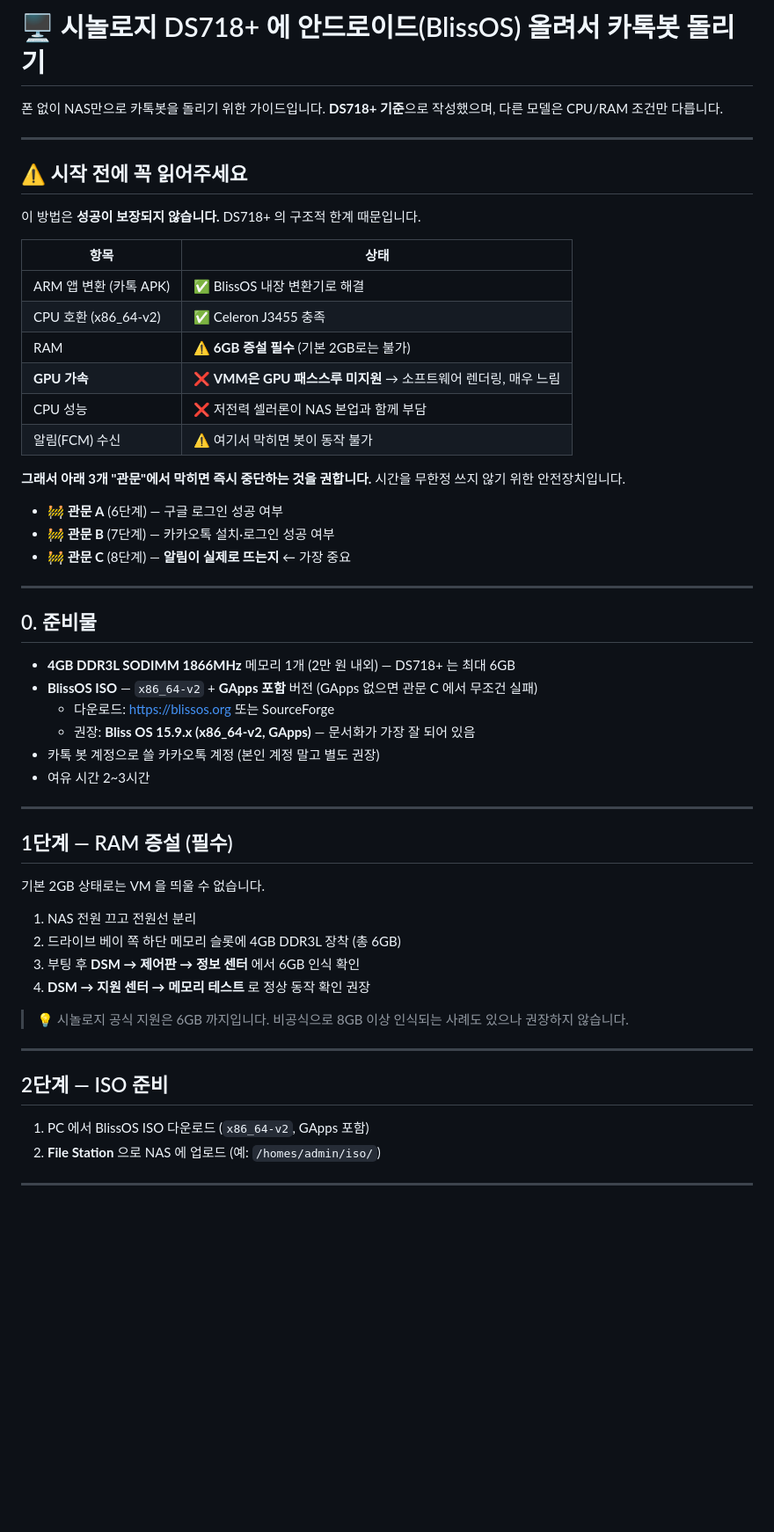
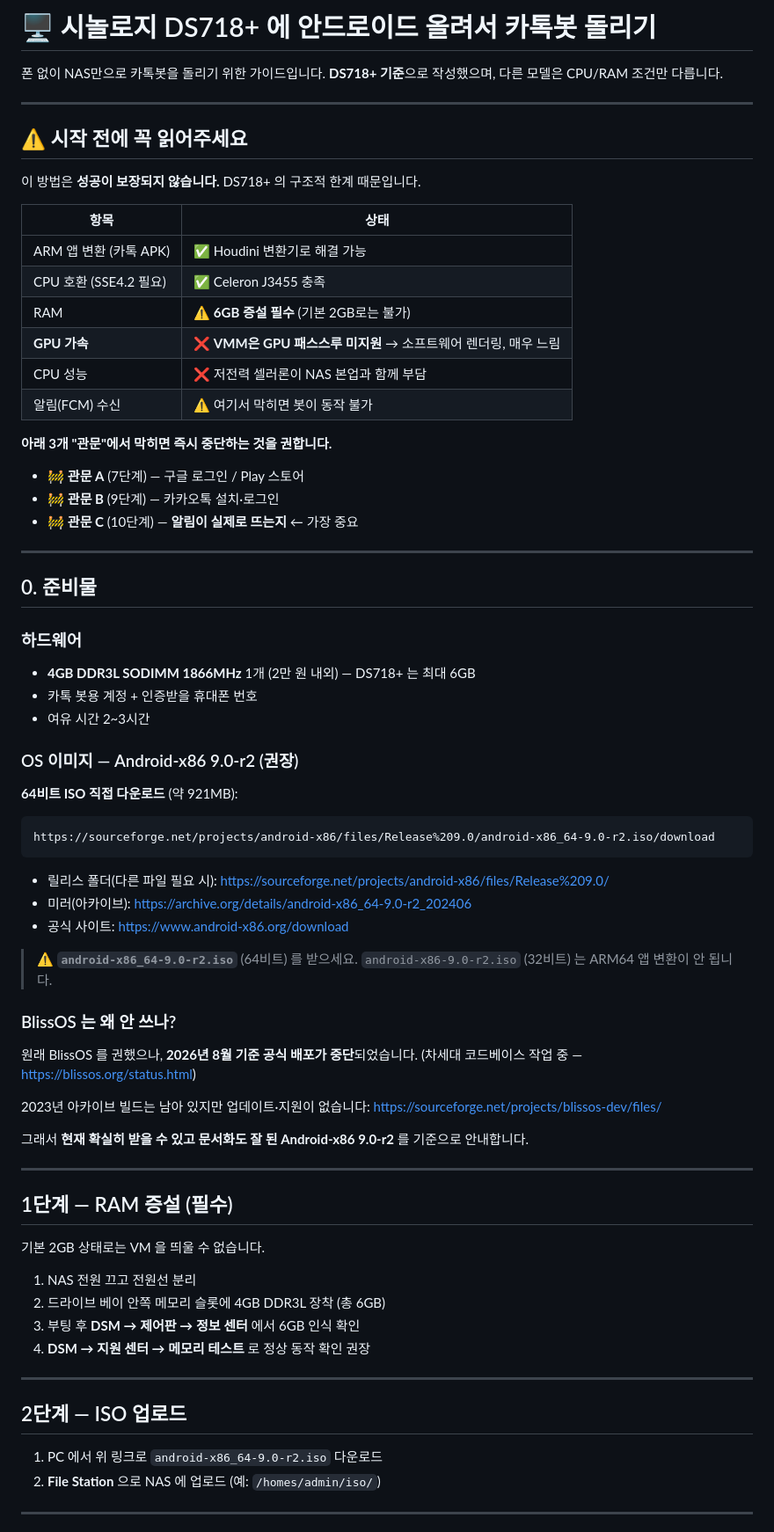
Before and after one commit to limbj1218-cyber/chatlog, a Markdown page: bot/시놀로지VM가이드.md, the part around one of its changes. Shown at 88% size. GitHub-like rendering; blank space fills up the shorter version.

````diff
--- a/bot/시놀로지VM가이드.md
+++ b/bot/시놀로지VM가이드.md
@@ -1,4 +1,4 @@
-# 🖥️ 시놀로지 DS718+ 에 안드로이드(BlissOS) 올려서 카톡봇 돌리기
+# 🖥️ 시놀로지 DS718+ 에 안드로이드 올려서 카톡봇 돌리기
 
 폰 없이 NAS만으로 카톡봇을 돌리기 위한 가이드입니다.
 **DS718+ 기준**으로 작성했으며, 다른 모델은 CPU/RAM 조건만 다릅니다.
@@ -11,30 +11,50 @@
 
 | 항목 | 상태 |
 |---|---|
-| ARM 앱 변환 (카톡 APK) | ✅ BlissOS 내장 변환기로 해결 |
-| CPU 호환 (x86_64-v2) | ✅ Celeron J3455 충족 |
+| ARM 앱 변환 (카톡 APK) | ✅ Houdini 변환기로 해결 가능 |
+| CPU 호환 (SSE4.2 필요) | ✅ Celeron J3455 충족 |
 | RAM | ⚠️ **6GB 증설 필수** (기본 2GB로는 불가) |
 | **GPU 가속** | ❌ **VMM은 GPU 패스스루 미지원** → 소프트웨어 렌더링, 매우 느림 |
 | CPU 성능 | ❌ 저전력 셀러론이 NAS 본업과 함께 부담 |
 | 알림(FCM) 수신 | ⚠️ 여기서 막히면 봇이 동작 불가 |
 
-**그래서 아래 3개 "관문"에서 막히면 즉시 중단하는 것을 권합니다.**
-시간을 무한정 쓰지 않기 위한 안전장치입니다.
+**아래 3개 "관문"에서 막히면 즉시 중단하는 것을 권합니다.**
 
-- 🚧 **관문 A** (6단계) — 구글 로그인 성공 여부
-- 🚧 **관문 B** (7단계) — 카카오톡 설치·로그인 성공 여부
-- 🚧 **관문 C** (8단계) — **알림이 실제로 뜨는지** ← 가장 중요
+- 🚧 **관문 A** (7단계) — 구글 로그인 / Play 스토어
+- 🚧 **관문 B** (9단계) — 카카오톡 설치·로그인
+- 🚧 **관문 C** (10단계) — **알림이 실제로 뜨는지** ← 가장 중요
 
 ---
 
 ## 0. 준비물
 
-- **4GB DDR3L SODIMM 1866MHz** 메모리 1개 (2만 원 내외) — DS718+ 는 최대 6GB
-- **BlissOS ISO** — `x86_64-v2` + **GApps 포함** 버전 (GApps 없으면 관문 C 에서 무조건 실패)
-  - 다운로드: https://blissos.org 또는 SourceForge
-  - 권장: **Bliss OS 15.9.x (x86_64-v2, GApps)** — 문서화가 가장 잘 되어 있음
-- 카톡 봇 계정으로 쓸 카카오톡 계정 (본인 계정 말고 별도 권장)
+### 하드웨어
+- **4GB DDR3L SODIMM 1866MHz** 1개 (2만 원 내외) — DS718+ 는 최대 6GB
+- 카톡 봇용 계정 + 인증받을 휴대폰 번호
 - 여유 시간 2~3시간
+
+### OS 이미지 — Android-x86 9.0-r2 (권장)
+
+**64비트 ISO 직접 다운로드** (약 921MB):
+```
+https://sourceforge.net/projects/android-x86/files/Release%209.0/android-x86_64-9.0-r2.iso/download
+```
+
+- 릴리스 폴더(다른 파일 필요 시): https://sourceforge.net/projects/android-x86/files/Release%209.0/
+- 미러(아카이브): https://archive.org/details/android-x86_64-9.0-r2_202406
+- 공식 사이트: https://www.android-x86.org/download
+
+> ⚠️ **`android-x86_64-9.0-r2.iso`** (64비트) 를 받으세요. `android-x86-9.0-r2.iso` (32비트) 는 ARM64 앱 변환이 안 됩니다.
+
+### BlissOS 는 왜 안 쓰나?
+
+원래 BlissOS 를 권했으나, **2026년 8월 기준 공식 배포가 중단**되었습니다.
+(차세대 코드베이스 작업 중 — https://blissos.org/status.html)
+
+2023년 아카이브 빌드는 남아 있지만 업데이트·지원이 없습니다:
+https://sourceforge.net/projects/blissos-dev/files/
+
+그래서 **현재 확실히 받을 수 있고 문서화도 잘 된 Android-x86 9.0-r2** 를 기준으로 안내합니다.
 
 ---
 
@@ -43,17 +63,15 @@
 기본 2GB 상태로는 VM 을 띄울 수 없습니다.
 
 1. NAS 전원 끄고 전원선 분리
-2. 드라이브 베이 쪽 하단 메모리 슬롯에 4GB DDR3L 장착 (총 6GB)
+2. 드라이브 베이 안쪽 메모리 슬롯에 4GB DDR3L 장착 (총 6GB)
 3. 부팅 후 **DSM → 제어판 → 정보 센터** 에서 6GB 인식 확인
 4. **DSM → 지원 센터 → 메모리 테스트** 로 정상 동작 확인 권장
 
-> 💡 시놀로지 공식 지원은 6GB 까지입니다. 비공식으로 8GB 이상 인식되는 사례도 있으나 권장하지 않습니다.
-
 ---
 
-## 2단계 — ISO 준비
+## 2단계 — ISO 업로드
 
-1. PC 에서 BlissOS ISO 다운로드 (`x86_64-v2`, GApps 포함)
+1. PC 에서 위 링크로 `android-x86_64-9.0-r2.iso` 다운로드
 2. **File Station** 으로 NAS 에 업로드 (예: `/homes/admin/iso/`)
 
 ---
````
Also changed, not shown: other parts of bot/시놀로지VM가이드.md (+90 -62 lines).
